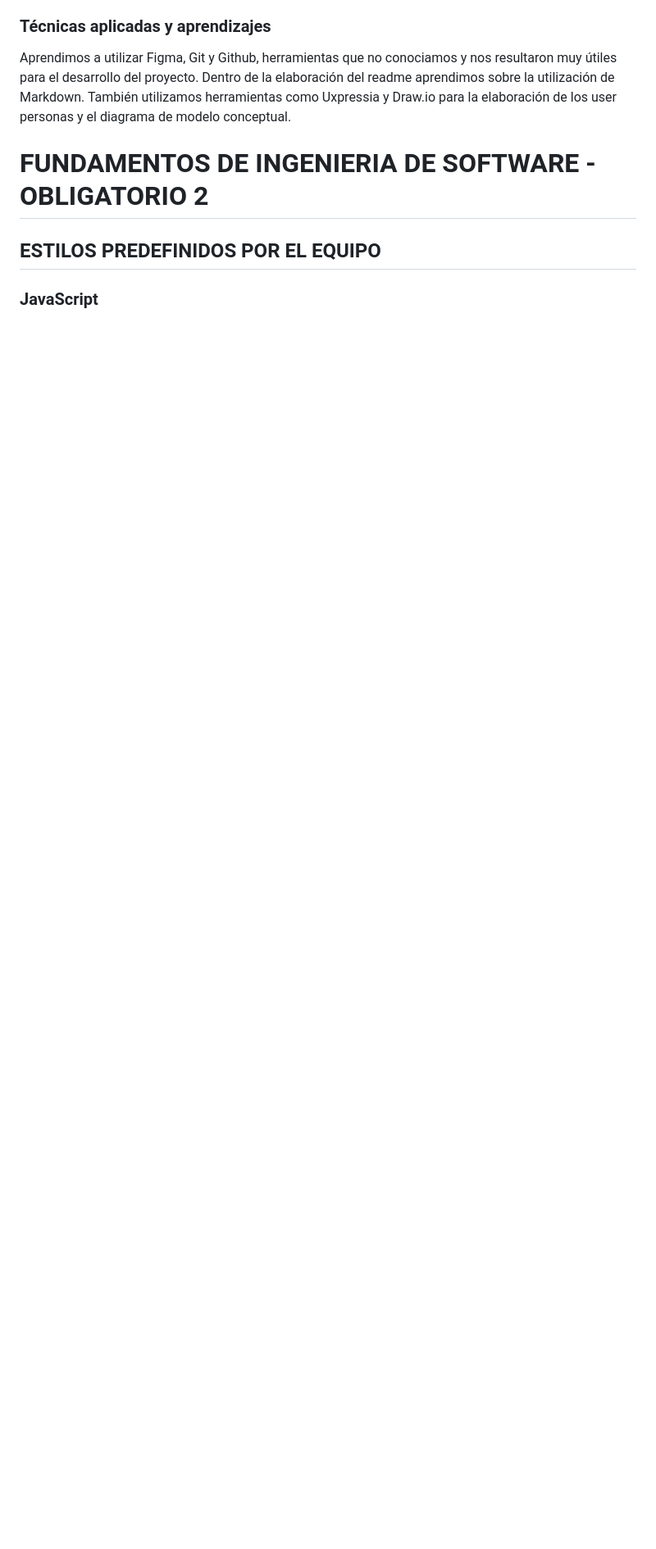
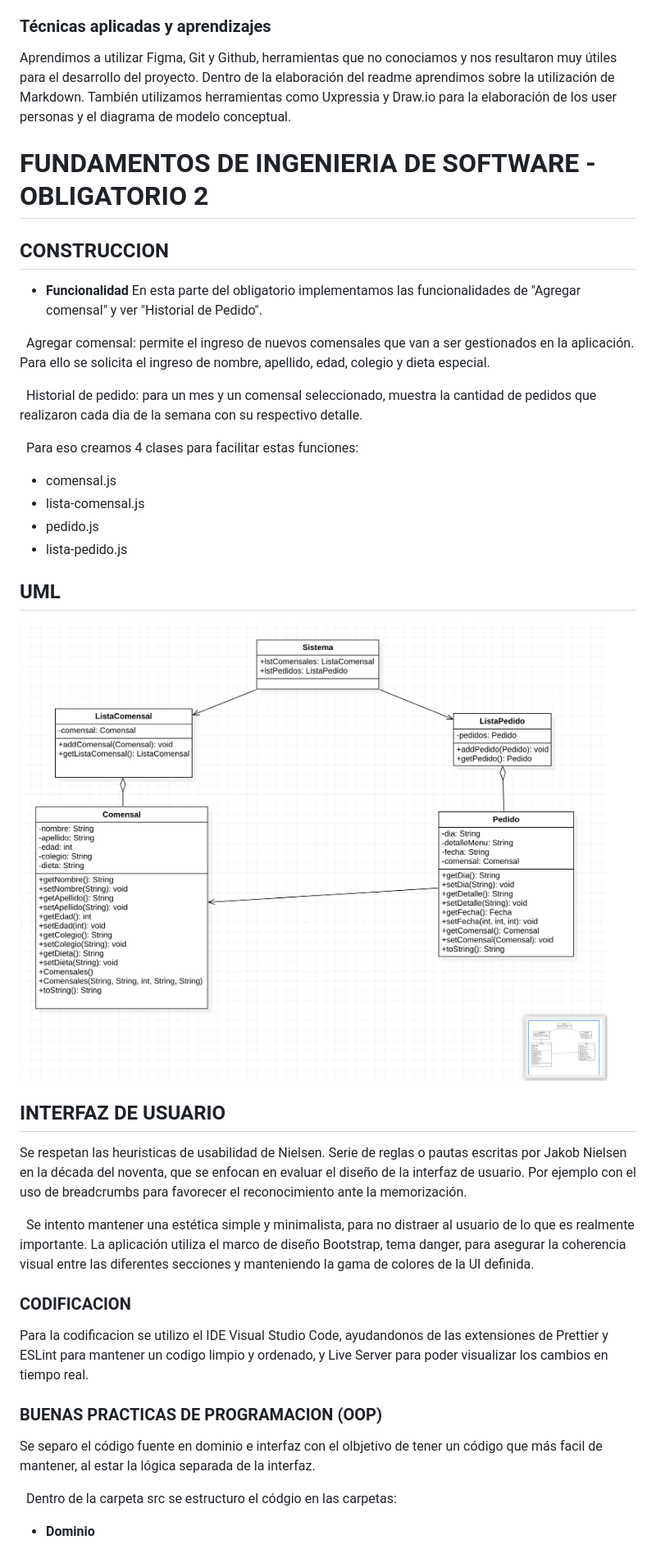
Before and after one commit to ORT-FIS-2022S2/Obligatorio1-Collazo-Ricca-Salgado, a Markdown page: README.md, the part around the change printed below. Shown: that part at 82% size. GitHub-like rendering; blank space fills up the shorter version.

Commit message:
Modificaciones README.md

```diff
--- a/README.md
+++ b/README.md
@@ -622,6 +622,54 @@ También utilizamos herramientas como Uxpressia y Draw.io para la elaboración d
 
 # FUNDAMENTOS DE INGENIERIA DE SOFTWARE - OBLIGATORIO 2
 
-## ESTILOS PREDEFINIDOS POR EL EQUIPO
+## CONSTRUCCION
 
-### JavaScript
+* **Funcionalidad**
+En esta parte del obligatorio implementamos las funcionalidades de "Agregar comensal" y ver "Historial de Pedido".
+
+
+&nbsp;
+Agregar comensal: permite el ingreso de nuevos comensales que van a ser gestionados en la aplicación. Para ello se solicita el ingreso de nombre, apellido, edad, colegio y dieta especial.
+
+
+&nbsp;
+Historial de pedido: para un mes y un comensal seleccionado, muestra la cantidad de pedidos que realizaron cada dia de la semana con su respectivo detalle.
+
+
+&nbsp;
+Para eso creamos 4 clases para facilitar estas funciones:
+* comensal.js
+* lista-comensal.js
+* pedido.js
+* lista-pedido.js
+
+## UML
+
+![uml](uml.jpeg)
+
+
+## INTERFAZ DE USUARIO
+
+Se respetan las heuristicas de usabilidad de Nielsen. Serie de reglas o pautas escritas por Jakob Nielsen en
+la década del noventa, que se enfocan en evaluar el diseño de la interfaz de usuario. Por ejemplo con el uso de breadcrumbs para favorecer el reconocimiento ante la memorización.
+
+
+&nbsp;
+Se intento mantener una estética simple y minimalista, para no distraer al usuario de lo que es realmente importante. La aplicación utiliza el marco de diseño Bootstrap, tema danger, para asegurar la coherencia visual entre las diferentes secciones y manteniendo la gama de colores de la UI definida.
+
+
+### CODIFICACION
+
+Para la codificacion se utilizo el IDE Visual Studio Code, ayudandonos de las extensiones de Prettier y ESLint para mantener un codigo limpio y ordenado, y Live Server para poder visualizar los cambios en tiempo real.
+
+### BUENAS PRACTICAS DE PROGRAMACION (OOP)
+
+Se separo el código fuente en dominio e interfaz con el olbjetivo de tener un código que más facil de mantener, al estar la lógica separada de la interfaz.
+
+
+&nbsp;
+Dentro de la carpeta src se estructuro el códgio en las carpetas:
+
+* **Dominio**
+
+
```
Also changed, not shown: other parts of README.md (+24 -37 lines).
